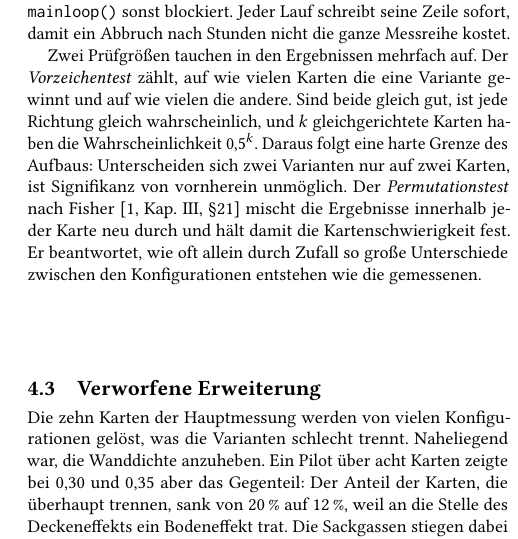
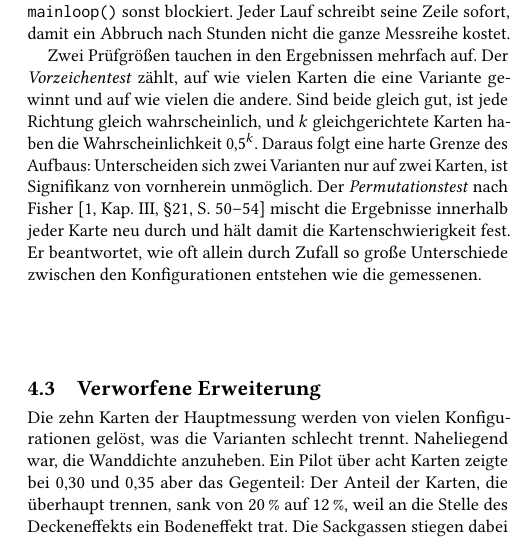
Before and after one commit to Tobias2909/EvolutionaereAlgorithmen, a LaTeX paper (report-latex/main.tex): part of one column of page 4 of 7, cut so that both start at the same text. Compiled offline with pdfLaTeX.

Commit message:
docs(report): cite the exact pages for the Fisher permutation test

```diff
--- a/report-latex/main.tex
+++ b/report-latex/main.tex
@@ -268,7 +268,7 @@ Wiederholung $i$ benutzt Labyrinth $i$ und Lauf-Seed $i$. Beide Zufallsquellen s
 
 Vier Skripte teilen sich die Arbeit. \texttt{experiment.py} rechnet die Wahrnehmungsvarianten, \texttt{sweep.py} die Parameterstudie, \texttt{ablation.py} die Kontrollvariante V1K, und \texttt{auswertung.py} erzeugt aus den CSV-Dateien alle Abbildungen und Tabellen dieses Berichts. Im Batch bleibt die Tkinter-Oberfläche aus, weil \texttt{mainloop()} sonst blockiert. Jeder Lauf schreibt seine Zeile sofort, damit ein Abbruch nach Stunden nicht die ganze Messreihe kostet.
 
-Zwei Prüfgrößen tauchen in den Ergebnissen mehrfach auf. Der \emph{Vorzeichentest} zählt, auf wie vielen Karten die eine Variante gewinnt und auf wie vielen die andere. Sind beide gleich gut, ist jede Richtung gleich wahrscheinlich, und $k$ gleichgerichtete Karten haben die Wahrscheinlichkeit $0{,}5^k$. Daraus folgt eine harte Grenze des Aufbaus: Unterscheiden sich zwei Varianten nur auf zwei Karten, ist Signifikanz von vornherein unmöglich. Der \emph{Permutationstest} nach Fisher~\cite[Kap.~III, \S21]{fisher1935} mischt die Ergebnisse innerhalb jeder Karte neu durch und hält damit die Kartenschwierigkeit fest. Er beantwortet, wie oft allein durch Zufall so große Unterschiede zwischen den Konfigurationen entstehen wie die gemessenen.
+Zwei Prüfgrößen tauchen in den Ergebnissen mehrfach auf. Der \emph{Vorzeichentest} zählt, auf wie vielen Karten die eine Variante gewinnt und auf wie vielen die andere. Sind beide gleich gut, ist jede Richtung gleich wahrscheinlich, und $k$ gleichgerichtete Karten haben die Wahrscheinlichkeit $0{,}5^k$. Daraus folgt eine harte Grenze des Aufbaus: Unterscheiden sich zwei Varianten nur auf zwei Karten, ist Signifikanz von vornherein unmöglich. Der \emph{Permutationstest} nach Fisher~\cite[Kap.~III, \S21, S.~50--54]{fisher1935} mischt die Ergebnisse innerhalb jeder Karte neu durch und hält damit die Kartenschwierigkeit fest. Er beantwortet, wie oft allein durch Zufall so große Unterschiede zwischen den Konfigurationen entstehen wie die gemessenen.
 
 \subsection{Verworfene Erweiterung}
 Die zehn Karten der Hauptmessung werden von vielen Konfigurationen gelöst, was die Varianten schlecht trennt. Naheliegend war, die Wanddichte anzuheben. Ein Pilot über acht Karten zeigte bei 0,30 und 0,35 aber das Gegenteil: Der Anteil der Karten, die überhaupt trennen, sank von 20\,\% auf 12\,\%, weil an die Stelle des Deckeneffekts ein Bodeneffekt trat. Die Sackgassen stiegen dabei von 30 auf 54 je Karte, während der kürzeste Weg mit 48 auf 53 Schritten fast gleich blieb.
```
Also changed, not shown: report-latex/main.pdf.
